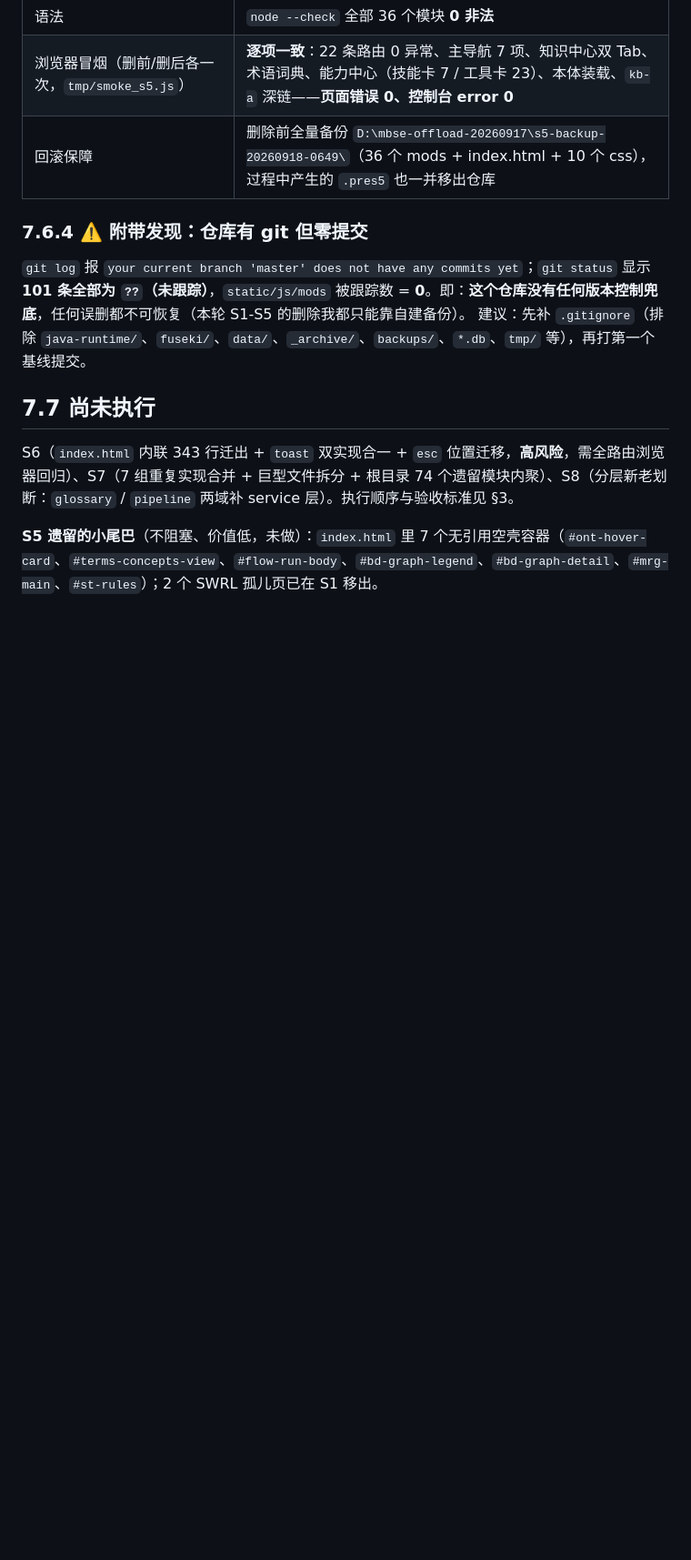
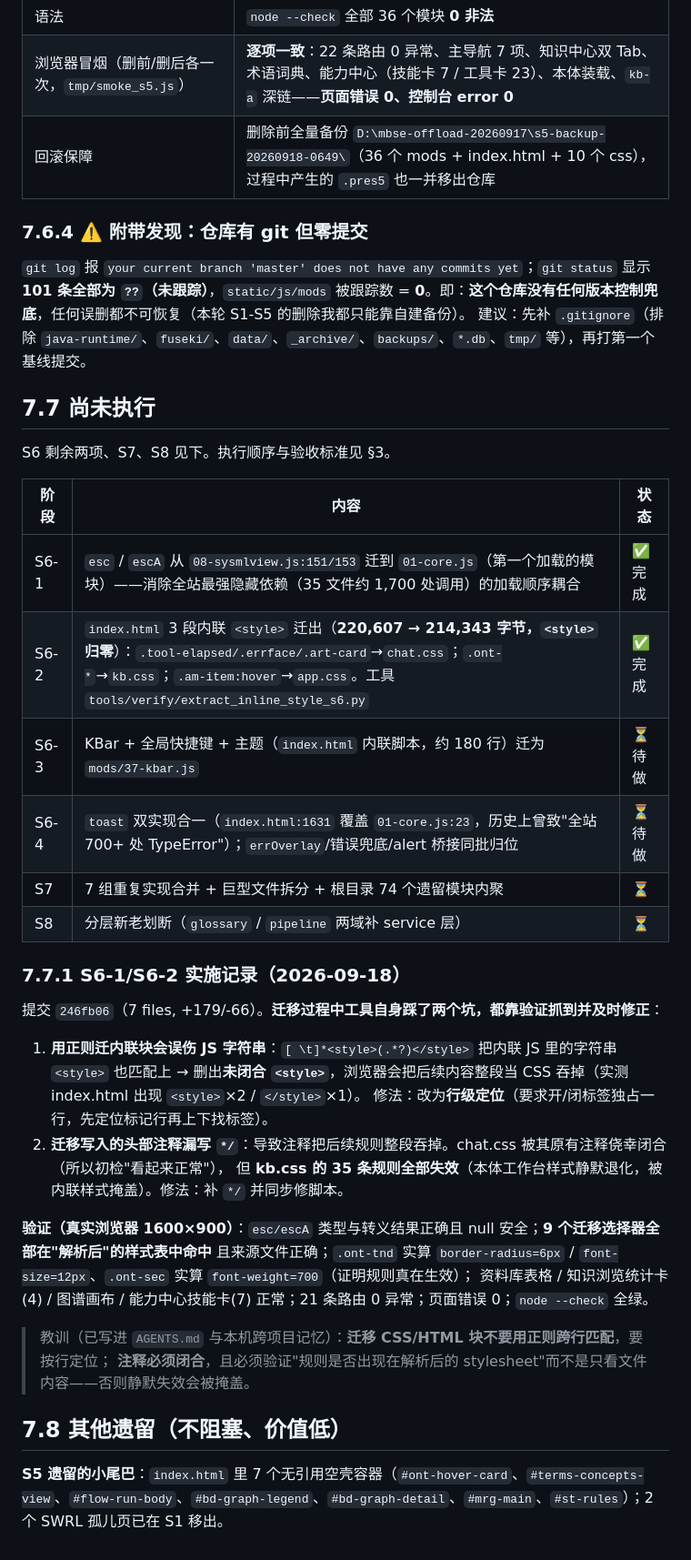
Before and after one commit to gefei-china/AI4MBSE, a Markdown page: docs/代码优化方案-20260917.md, the part around the change. Shown at 91% size. GitHub-like rendering; blank space fills up the shorter version.

```diff
--- a/docs/代码优化方案-20260917.md
+++ b/docs/代码优化方案-20260917.md
@@ -354,6 +354,33 @@
 
 ## 7.7 尚未执行
 
-S6（`index.html` 内联 343 行迁出 + `toast` 双实现合一 + `esc` 位置迁移，**高风险**，需全路由浏览器回归）、S7（7 组重复实现合并 + 巨型文件拆分 + 根目录 74 个遗留模块内聚）、S8（分层新老划断：`glossary` / `pipeline` 两域补 service 层）。执行顺序与验收标准见 §3。
+S6 剩余两项、S7、S8 见下。执行顺序与验收标准见 §3。
 
-**S5 遗留的小尾巴**（不阻塞、价值低，未做）：`index.html` 里 7 个无引用空壳容器（`#ont-hover-card`、`#terms-concepts-view`、`#flow-run-body`、`#bd-graph-legend`、`#bd-graph-detail`、`#mrg-main`、`#st-rules`）；2 个 SWRL 孤儿页已在 S1 移出。
+| 阶段 | 内容 | 状态 |
+|---|---|---|
+| S6-1 | `esc` / `escA` 从 `08-sysmlview.js:151/153` 迁到 `01-core.js`（第一个加载的模块）——消除全站最强隐藏依赖（35 文件约 1,700 处调用）的加载顺序耦合 | ✅ 完成 |
+| S6-2 | `index.html` 3 段内联 `<style>` 迁出（**220,607 → 214,343 字节，`<style>` 归零**）：`.tool-elapsed/.errface/.art-card`→`chat.css`；`.ont-*`→`kb.css`；`.am-item:hover`→`app.css`。工具 `tools/verify/extract_inline_style_s6.py` | ✅ 完成 |
+| S6-3 | KBar + 全局快捷键 + 主题（`index.html` 内联脚本，约 180 行）迁为 `mods/37-kbar.js` | ⏳ 待做 |
+| S6-4 | `toast` 双实现合一（`index.html:1631` 覆盖 `01-core.js:23`，历史上曾致"全站 700+ 处 TypeError"）；`errOverlay`/错误兜底/alert 桥接同批归位 | ⏳ 待做 |
+| S7 | 7 组重复实现合并 + 巨型文件拆分 + 根目录 74 个遗留模块内聚 | ⏳ |
+| S8 | 分层新老划断（`glossary` / `pipeline` 两域补 service 层） | ⏳ |
+
+### 7.7.1 S6-1/S6-2 实施记录（2026-09-18）
+提交 `246fb06`（7 files, +179/-66）。**迁移过程中工具自身踩了两个坑，都靠验证抓到并及时修正**：
+
+1. **用正则迁内联块会误伤 JS 字符串**：`[ \t]*<style>(.*?)</style>` 把内联 JS 里的字符串 `<style>` 也匹配上 →
+   删出**未闭合 `<style>`**，浏览器会把后续内容整段当 CSS 吞掉（实测 index.html 出现 `<style>`×2 / `</style>`×1）。
+   修法：改为**行级定位**（要求开/闭标签独占一行，先定位标记行再上下找标签）。
+2. **迁移写入的头部注释漏写 `*/`**：导致注释把后续规则整段吞掉。chat.css 被其原有注释侥幸闭合（所以初检"看起来正常"），
+   但 **kb.css 的 35 条规则全部失效**（本体工作台样式静默退化，被内联样式掩盖）。修法：补 `*/` 并同步修脚本。
+
+**验证（真实浏览器 1600×900）**：`esc/escA` 类型与转义结果正确且 null 安全；**9 个迁移选择器全部在"解析后"的样式表中命中**
+且来源文件正确；`.ont-tnd` 实算 `border-radius=6px` / `font-size=12px`、`.ont-sec` 实算 `font-weight=700`（证明规则真在生效）；
+资料库表格 / 知识浏览统计卡(4) / 图谱画布 / 能力中心技能卡(7) 正常；21 条路由 0 异常；页面错误 0；`node --check` 全绿。
+
+> 教训（已写进 `AGENTS.md` 与本机跨项目记忆）：**迁移 CSS/HTML 块不要用正则跨行匹配**，要按行定位；
+> **注释必须闭合**，且必须验证"规则是否出现在解析后的 stylesheet"而不是只看文件内容——否则静默失效会被掩盖。
+
+## 7.8 其他遗留（不阻塞、价值低）
+
+**S5 遗留的小尾巴**：`index.html` 里 7 个无引用空壳容器（`#ont-hover-card`、`#terms-concepts-view`、`#flow-run-body`、`#bd-graph-legend`、`#bd-graph-detail`、`#mrg-main`、`#st-rules`）；2 个 SWRL 孤儿页已在 S1 移出。
```
Also changed, not shown: AGENTS.md (+3 -0 lines), docs/导航收敛-术语词典与本体模型并入知识中心-20260918.md (+11 -4 lines).
